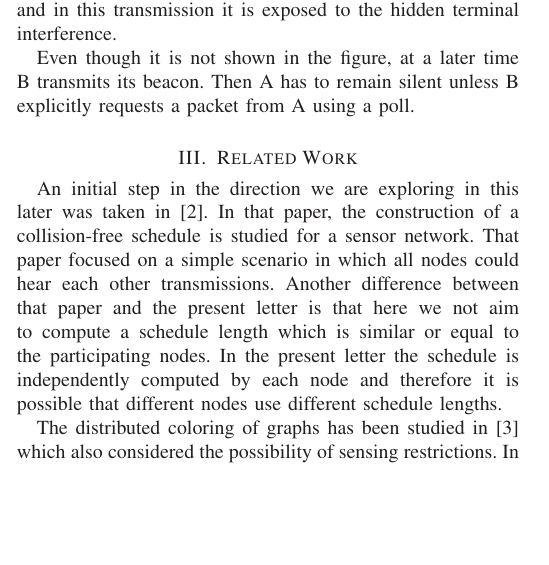
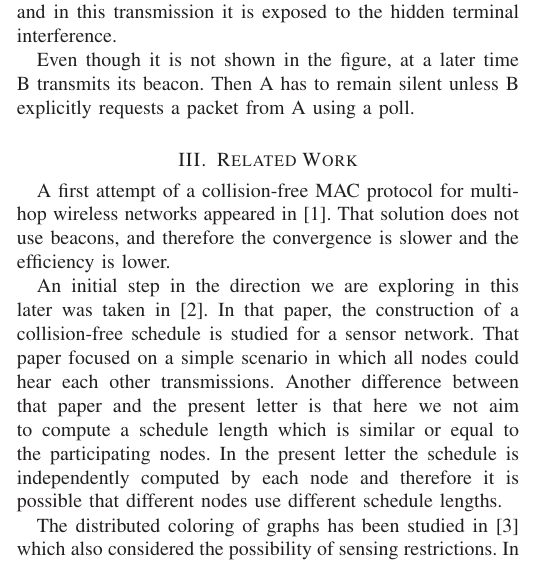
Before and after one commit to jbarcelo/beacon-driven-paper, a LaTeX paper (paper.tex): part of one column of page 3 of 4, cut so that both start at the same text, the shorter picture padded with empty space. Compiled offline with LaTeX, dvips and Ghostscript.

Commit message:
more previous work

```diff
--- a/paper.tex
+++ b/paper.tex
@@ -804,6 +804,9 @@ Then A has to remain silent unless B explicitly requests a packet from A using a
 
 
 \section{Related Work}
+A first attempt of a collision-free MAC protocol for multi-hop wireless networks appeared in \cite{barcelo2013dcc}.
+That solution does not use beacons, and therefore the convergence is slower and the efficiency is lower.
+
 An initial step in the direction we are exploring in this later was taken in \cite{cano2013iri}.
 In that paper, the construction of a collision-free schedule is studied for a sensor network.
 That paper focused on a simple scenario in which all nodes could hear each other transmissions.
```
Also changed, not shown: paper.pdf, paper.tex (2 more changed lines).
